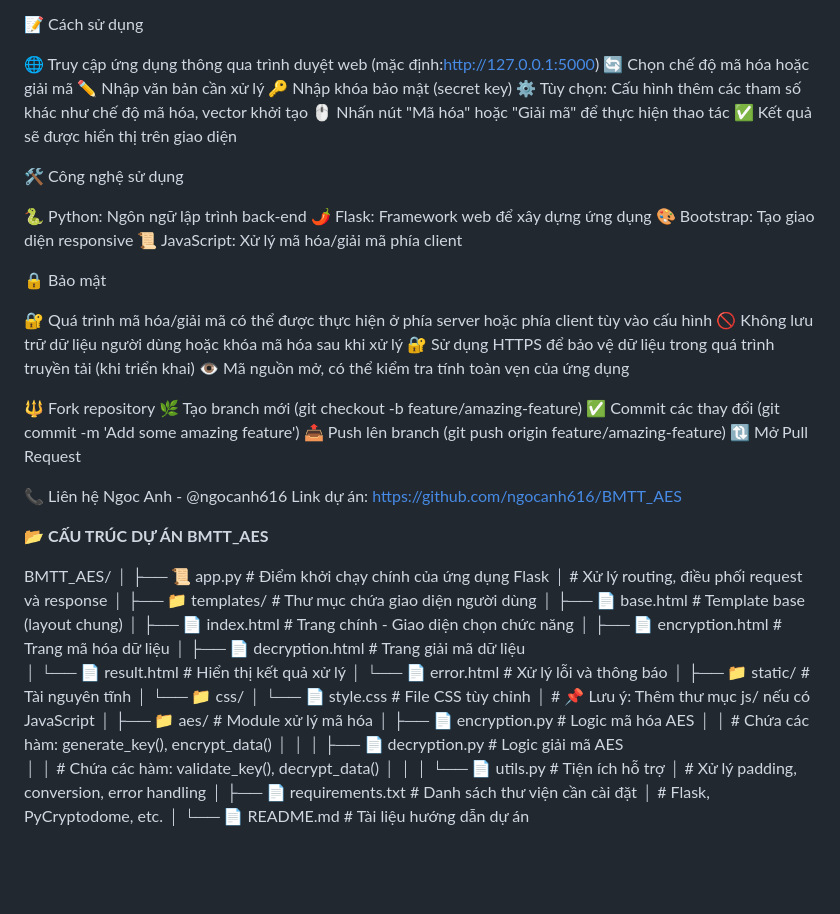
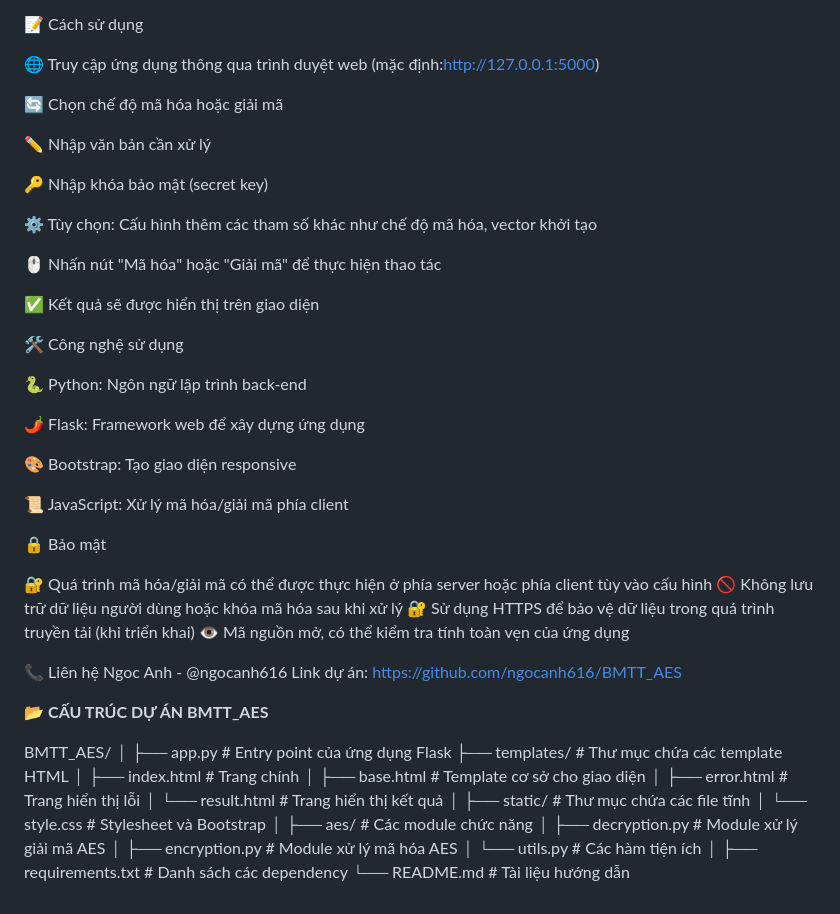
Before and after one commit to ngocanh616/BMTT_AES, a Markdown page: README.md, the part around the change. GitHub-like rendering; blank space fills up the shorter version.

```diff
--- a/README.md
+++ b/README.md
@@ -30,18 +30,27 @@ python app.py
 📝 Cách sử dụng
 
 🌐 Truy cập ứng dụng thông qua trình duyệt web (mặc định:http://127.0.0.1:5000)
+
 🔄 Chọn chế độ mã hóa hoặc giải mã
+
 ✏️ Nhập văn bản cần xử lý
+
 🔑 Nhập khóa bảo mật (secret key)
+
 ⚙️ Tùy chọn: Cấu hình thêm các tham số khác như chế độ mã hóa, vector khởi tạo
+
 🖱️ Nhấn nút "Mã hóa" hoặc "Giải mã" để thực hiện thao tác
+
 ✅ Kết quả sẽ được hiển thị trên giao diện
 
 🛠️ Công nghệ sử dụng
 
 🐍 Python: Ngôn ngữ lập trình back-end
+
 🌶️ Flask: Framework web để xây dựng ứng dụng
+
 🎨 Bootstrap: Tạo giao diện responsive
+
 📜 JavaScript: Xử lý mã hóa/giải mã phía client
 
 🔒 Bảo mật
@@ -51,47 +60,29 @@ python app.py
 🔐 Sử dụng HTTPS để bảo vệ dữ liệu trong quá trình truyền tải (khi triển khai)
 👁️ Mã nguồn mở, có thể kiểm tra tính toàn vẹn của ứng dụng
 
-🔱 Fork repository
-🌿 Tạo branch mới (git checkout -b feature/amazing-feature)
-✅ Commit các thay đổi (git commit -m 'Add some amazing feature')
-📤 Push lên branch (git push origin feature/amazing-feature)
-🔃 Mở Pull Request
-
 📞 Liên hệ
 Ngoc Anh - @ngocanh616
 Link dự án: https://github.com/ngocanh616/BMTT_AES
 
 📂 **CẤU TRÚC DỰ ÁN BMTT_AES**
 
+
 BMTT_AES/
 │
-├── 📜 app.py                 # Điểm khởi chạy chính của ứng dụng Flask
-│   # Xử lý routing, điều phối request và response
+├── app.py                # Entry point của ứng dụng Flask
+├── templates/            # Thư mục chứa các template HTML
+│   ├── index.html        # Trang chính
+│   ├── base.html         # Template cơ sở cho giao diện
+│   ├── error.html        # Trang hiển thị lỗi
+│   └── result.html       # Trang hiển thị kết quả
 │
-├── 📁 templates/             # Thư mục chứa giao diện người dùng
-│   ├── 📄 base.html          # Template base (layout chung)
-│   ├── 📄 index.html         # Trang chính - Giao diện chọn chức năng
-│   ├── 📄 encryption.html    # Trang mã hóa dữ liệu
-│   ├── 📄 decryption.html    # Trang giải mã dữ liệu
-│   └── 📄 result.html        # Hiển thị kết quả xử lý
-│   └── 📄 error.html         # Xử lý lỗi và thông báo
+├── static/               # Thư mục chứa các file tĩnh
+│   └── style.css         # Stylesheet và Bootstrap
 │
-├── 📁 static/                # Tài nguyên tĩnh
-│   └── 📁 css/
-│       └── 📄 style.css      # File CSS tùy chỉnh
-│   # 📌 Lưu ý: Thêm thư mục js/ nếu có JavaScript
+├── aes/                  # Các module chức năng
+│   ├── decryption.py     # Module xử lý giải mã AES
+│   ├── encryption.py     # Module xử lý mã hóa AES
+│   └── utils.py          # Các hàm tiện ích
 │
-├── 📁 aes/                   # Module xử lý mã hóa
-│   ├── 📄 encryption.py      # Logic mã hóa AES
-│   │   # Chứa các hàm: generate_key(), encrypt_data()
-│   │
-│   ├── 📄 decryption.py      # Logic giải mã AES
-│   │   # Chứa các hàm: validate_key(), decrypt_data()
-│   │
-│   └── 📄 utils.py           # Tiện ích hỗ trợ
-│       # Xử lý padding, conversion, error handling
-│
-├── 📄 requirements.txt       # Danh sách thư viện cần cài đặt
-│   # Flask, PyCryptodome, etc.
-│
-└── 📄 README.md              # Tài liệu hướng dẫn dự án
+├── requirements.txt      # Danh sách các dependency
+└── README.md             # Tài liệu hướng dẫn
```
